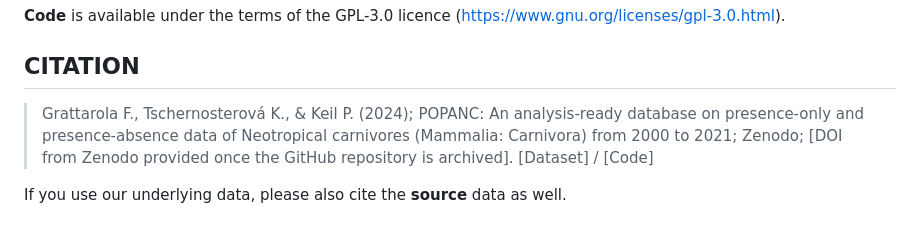
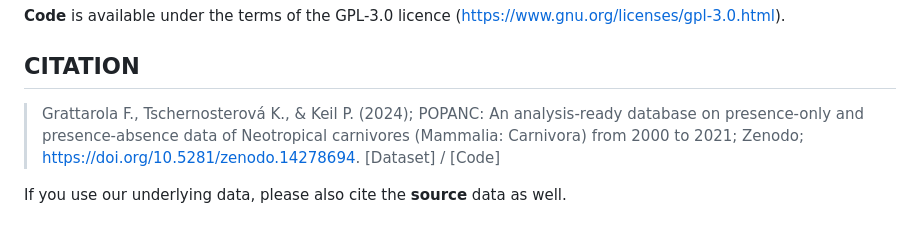
Before and after one commit to bienflorencia/MIAU, a Markdown page: README.md, the part around one of its changes. Drawn GitHub-style.

```diff
--- a/README.md
+++ b/README.md
@@ -59,6 +61,6 @@ In the last decade, databases of records of species observed at the same locatio
 
 ## CITATION
 
-> Grattarola F., Tschernosterová K., & Keil P. (2024); POPANC: An analysis-ready database on presence-only and presence-absence data of Neotropical carnivores (Mammalia: Carnivora) from 2000 to 2021; Zenodo; [DOI from Zenodo provided once the GitHub repository is archived]. [Dataset] / [Code]
+> Grattarola F., Tschernosterová K., & Keil P. (2024); POPANC: An analysis-ready database on presence-only and presence-absence data of Neotropical carnivores (Mammalia: Carnivora) from 2000 to 2021; Zenodo; <https://doi.org/10.5281/zenodo.14278694>. [Dataset] / [Code]
 
 If you use our underlying data, please also cite the **source** data as well.
```
Also changed, not shown: other parts of README.md (+2 -0 lines).
